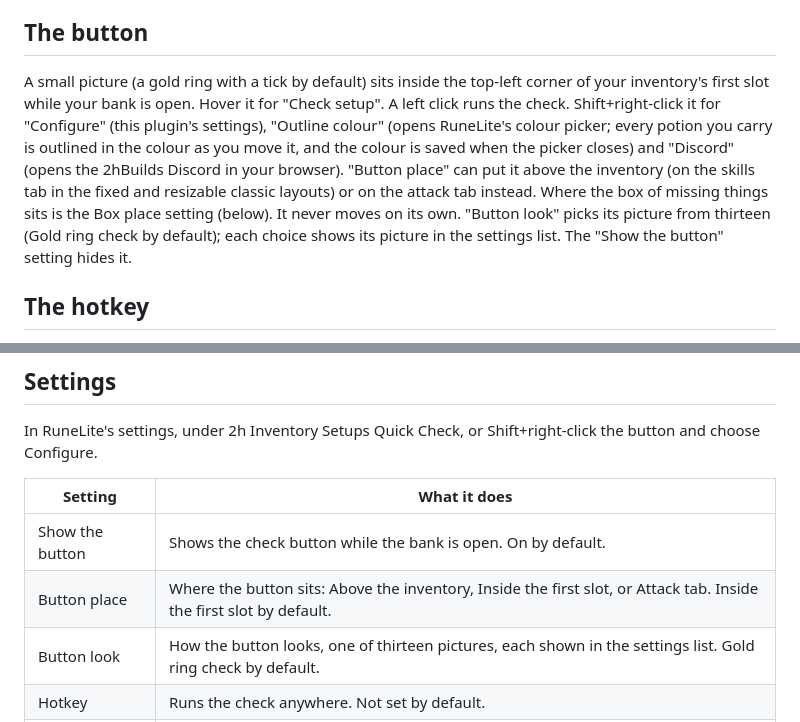
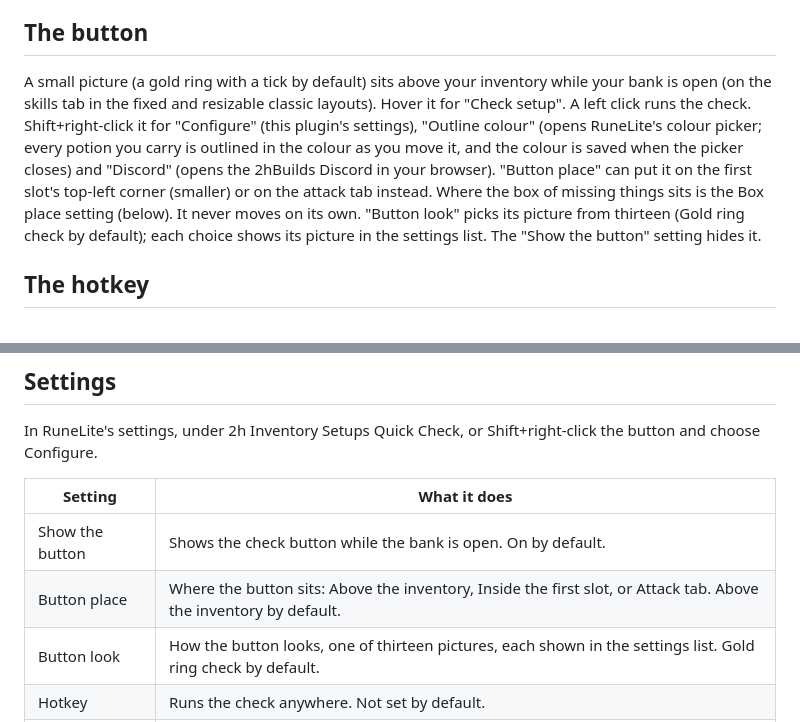
Before and after one commit to 2hBuilds/inventory-quick-check, a Markdown page: DETAILS.md, 2 parts joined by grey strips. Rendered like a GitHub page.

```diff
--- a/DETAILS.md
+++ b/DETAILS.md
@@ -6,7 +6,7 @@ One click at the bank checks what you carry against the setup open in the Invent
 
 ## The button
 
-A small picture (a gold ring with a tick by default) sits inside the top-left corner of your inventory's first slot while your bank is open. Hover it for "Check setup". A left click runs the check. Shift+right-click it for "Configure" (this plugin's settings), "Outline colour" (opens RuneLite's colour picker; every potion you carry is outlined in the colour as you move it, and the colour is saved when the picker closes) and "Discord" (opens the 2hBuilds Discord in your browser). "Button place" can put it above the inventory (on the skills tab in the fixed and resizable classic layouts) or on the attack tab instead. Where the box of missing things sits is the Box place setting (below). It never moves on its own. "Button look" picks its picture from thirteen (Gold ring check by default); each choice shows its picture in the settings list. The "Show the button" setting hides it.
+A small picture (a gold ring with a tick by default) sits above your inventory while your bank is open (on the skills tab in the fixed and resizable classic layouts). Hover it for "Check setup". A left click runs the check. Shift+right-click it for "Configure" (this plugin's settings), "Outline colour" (opens RuneLite's colour picker; every potion you carry is outlined in the colour as you move it, and the colour is saved when the picker closes) and "Discord" (opens the 2hBuilds Discord in your browser). "Button place" can put it on the first slot's top-left corner (smaller) or on the attack tab instead. Where the box of missing things sits is the Box place setting (below). It never moves on its own. "Button look" picks its picture from thirteen (Gold ring check by default); each choice shows its picture in the settings list. The "Show the button" setting hides it.
 
 ## The hotkey
 
@@ -40,7 +40,7 @@ In RuneLite's settings, under 2h Inventory Setups Quick Check, or Shift+right-cl
 | Setting | What it does |
 |---|---|
 | Show the button | Shows the check button while the bank is open. On by default. |
-| Button place | Where the button sits: Above the inventory, Inside the first slot, or Attack tab. Inside the first slot by default. |
+| Button place | Where the button sits: Above the inventory, Inside the first slot, or Attack tab. Above the inventory by default. |
 | Button look | How the button looks, one of thirteen pictures, each shown in the settings list. Gold ring check by default. |
 | Hotkey | Runs the check anywhere. Not set by default. |
 | Outline colour | The colour of the outline on potions. Red by default. Picking a colour here shows it on every potion in your inventory for five seconds. For a live preview, Shift+right-click the button and choose Outline colour. |
```
Also changed, not shown: README.md (+2 -2 lines), icon.png, images/check.png, images/potions.png, images/title.png, 5 other files.
